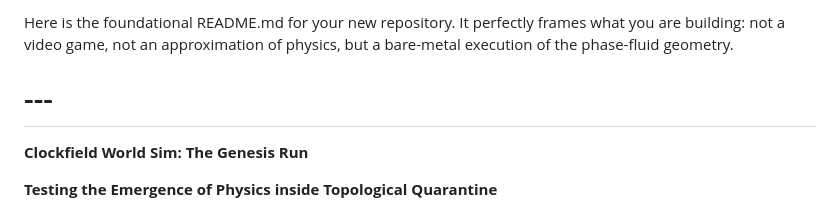
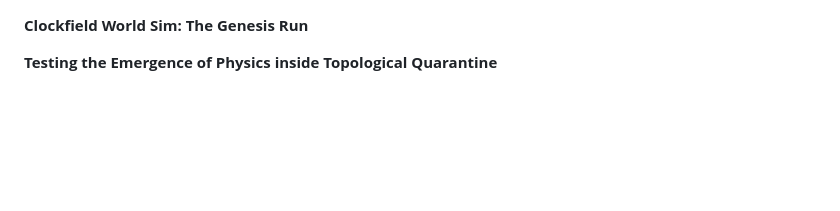
Before and after one commit to anttiluode/ClockfieldSimulator, a Markdown page: README.md, the part around the change. GitHub-like rendering; blank space fills up the shorter version.

```diff
--- a/README.md
+++ b/README.md
@@ -1,7 +1,3 @@
-Here is the foundational README.md for your new repository. It perfectly frames what you are building: not a video game, not an approximation of physics, but a bare-metal execution of the phase-fluid geometry.
-
-# ---
-
 **Clockfield World Sim: The Genesis Run**
 
 **Testing the Emergence of Physics inside Topological Quarantine**
```
